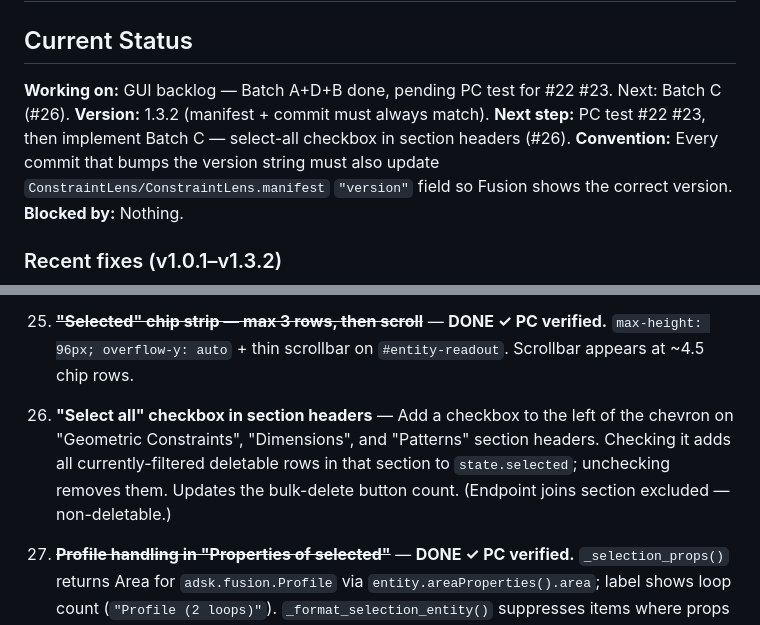
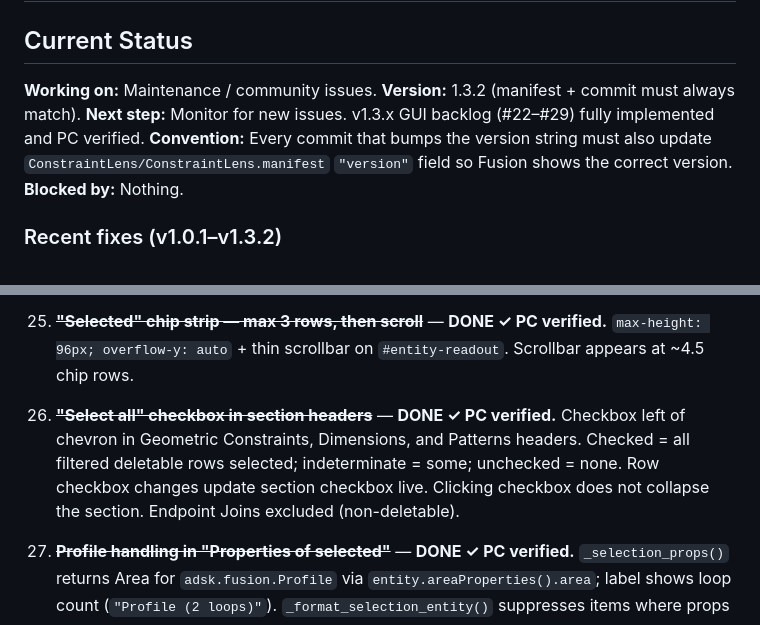
Before and after one commit to Botrops1/ConstraintsLens, a Markdown page: CLAUDE.md, 2 parts joined by grey strips. Drawn GitHub-style.

Commit message:
docs: mark #22 #23 #26 PC verified, close v1.3.x GUI backlog
Co-Authored-By: Claude Sonnet 4.6 <noreply@anthropic.com>

```diff
--- a/CLAUDE.md
+++ b/CLAUDE.md
@@ -2,9 +2,9 @@
 
 ## Current Status
 
-**Working on:** GUI backlog — Batch A+D+B done, pending PC test for #22 #23. Next: Batch C (#26).
+**Working on:** Maintenance / community issues.
 **Version:** 1.3.2 (manifest + commit must always match).
-**Next step:** PC test #22 #23, then implement Batch C — select-all checkbox in section headers (#26).
+**Next step:** Monitor for new issues. v1.3.x GUI backlog (#22–#29) fully implemented and PC verified.
 **Convention:** Every commit that bumps the version string must also update `ConstraintLens/ConstraintLens.manifest` `"version"` field so Fusion shows the correct version.
 **Blocked by:** Nothing.
 
@@ -165,7 +165,7 @@ tests/
 
 25. ~~**"Selected" chip strip — max 3 rows, then scroll**~~ — **DONE ✓ PC verified.** `max-height: 96px; overflow-y: auto` + thin scrollbar on `#entity-readout`. Scrollbar appears at ~4.5 chip rows.
 
-26. **"Select all" checkbox in section headers** — Add a checkbox to the left of the chevron on "Geometric Constraints", "Dimensions", and "Patterns" section headers. Checking it adds all currently-filtered deletable rows in that section to `state.selected`; unchecking removes them. Updates the bulk-delete button count. (Endpoint joins section excluded — non-deletable.)
+26. ~~**"Select all" checkbox in section headers**~~ — **DONE ✓ PC verified.** Checkbox left of chevron in Geometric Constraints, Dimensions, and Patterns headers. Checked = all filtered deletable rows selected; indeterminate = some; unchecked = none. Row checkbox changes update section checkbox live. Clicking checkbox does not collapse the section. Endpoint Joins excluded (non-deletable).
 
 27. ~~**Profile handling in "Properties of selected"**~~ — **DONE ✓ PC verified.** `_selection_props()` returns Area for `adsk.fusion.Profile` via `entity.areaProperties().area`; label shows loop count (`"Profile (2 loops)"`). `_format_selection_entity()` suppresses items where props is empty and label is the raw type name.
 
```
